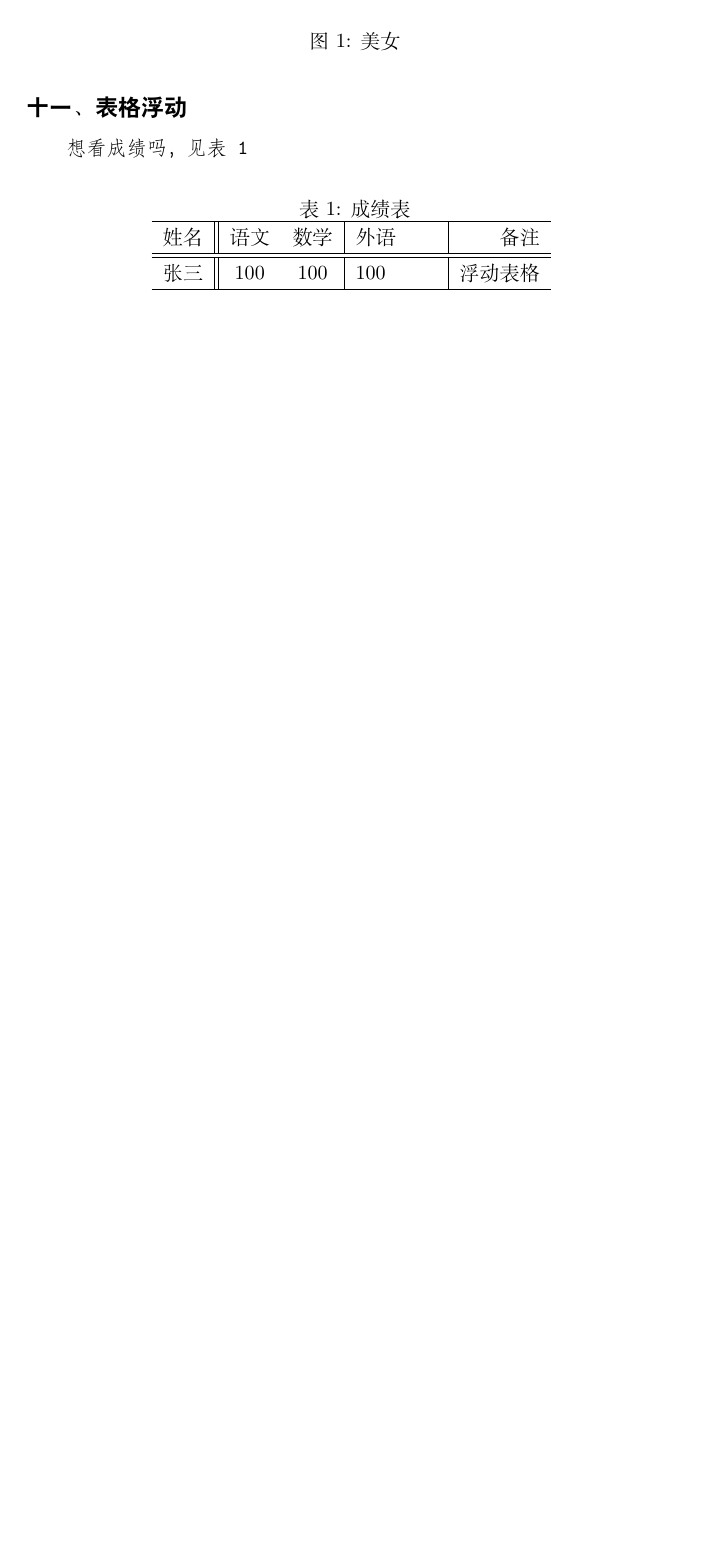
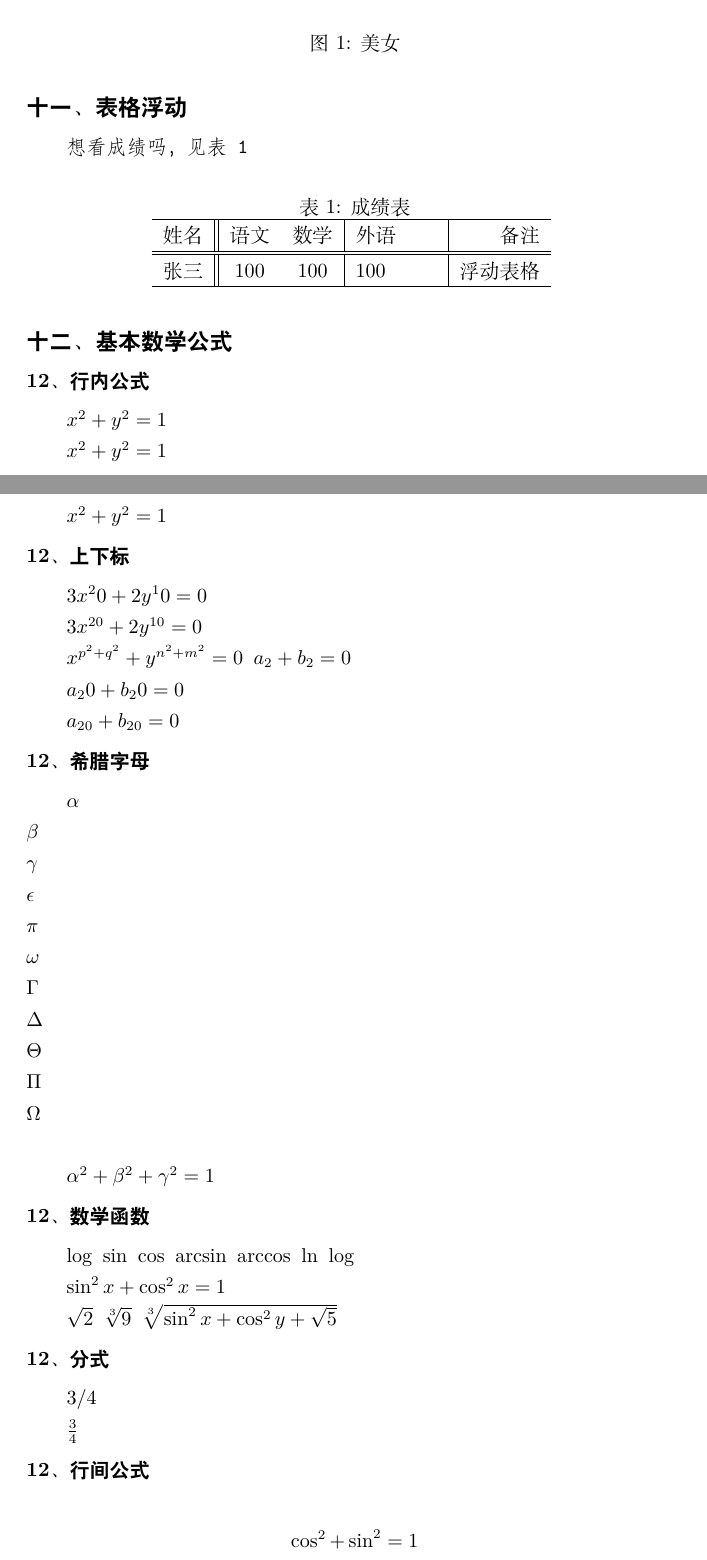
Before and after one commit to godloveayuan/TexLiveStudy, a LaTeX document (test.tex): part of page 5 of 5 before the commit and two parts of pages 6 and 7 of 8 after it, the two joined at a grey line, cut so that both start at the same text, the shorter picture padded with empty space. Compiled offline with XeLaTeX.

Commit message:
add 数学公式

```diff
--- a/test.tex
+++ b/test.tex
@@ -34,6 +34,9 @@
 \usepackage{ctex}
 % 使用图片
 \usepackage{graphicx}
+
+% 不带编号的公式使用，使用矩阵
+\usepackage{amsmath}
 
 % 指定存放图片的文件夹路径
 \graphicspath{{pictures/},{photoes/}}
@@ -256,3 +259,74 @@
 		\label{firsttable}
 	\end{table}
 
+
+% == 9. 数学公式
+	\section{基本数学公式}
+
+	\subsection{行内公式}
+	% 使用单个美元符号排版
+	$ x^2+y^2=1 $
+
+	% 使用小括号排版
+	\( x^2+y^2=1 \)
+
+	% 使用math环境排版
+	\begin{math}
+		x^2+y^2=1
+	\end{math}
+
+ 	\subsection{上下标}
+ 	% 上标使用 ^ 与{}配合，否则只将一位数字认为是上标
+ 	$ 3x^20 + 2y^10 =0 $
+
+ 	$ 3x^{20} + 2y^{10} =0 $
+
+ 	$ x^{p^2+q^2}+y^{n^2+m^2}=0 $
+ 	% 下标使用 _ 实现
+ 	$ a_2 + b_2 =0 $
+
+ 	$ a_20 + b_20 =0 $
+
+ 	$ a_{20} + b_{20} =0 $
+
+ 	\subsection{希腊字母}
+ 	$ \alpha $		\\
+ 	$ \beta $		\\
+ 	$ \gamma $		\\
+ 	$ \epsilon $	\\
+ 	$ \pi $			\\
+ 	$ \omega $		\\
+ 	$ \Gamma $		\\
+ 	$ \Delta $		\\
+ 	$ \Theta $		\\
+ 	$ \Pi $			\\
+ 	$ \Omega $		\\
+
+ 	$ \alpha^2 + \beta^2 + \gamma^2 =1 $
+
+ 	\subsection{数学函数}
+ 	$ \log $
+ 	$ \sin $
+ 	$ \cos $
+ 	$ \arcsin $
+ 	$ \arccos $
+ 	$ \ln $
+ 	$ \log $
+
+ 	$ \sin^2x + \cos^2x = 1 $
+
+ 	% 排版根式
+ 	$ \sqrt{2} $
+ 	$ \sqrt[3]{9} $
+ 	$ \sqrt[3]{ \sin^2x + \cos^2y + \sqrt{5} } $
+
+ 	\subsection{分式}
+ 	% 一行
+ 	$ 3/4 $
+
+ 	% 上下结构
+ 	$ \frac{3}{4} $
+
+ 	\subsection{行间公式}
+ 	% $$ 两个美元符号
+ 	$$ \cos^2 + \sin^2 = 1 $$
```
Also changed, not shown: test.pdf, test.tex (80 more changed lines), 4 other files.
